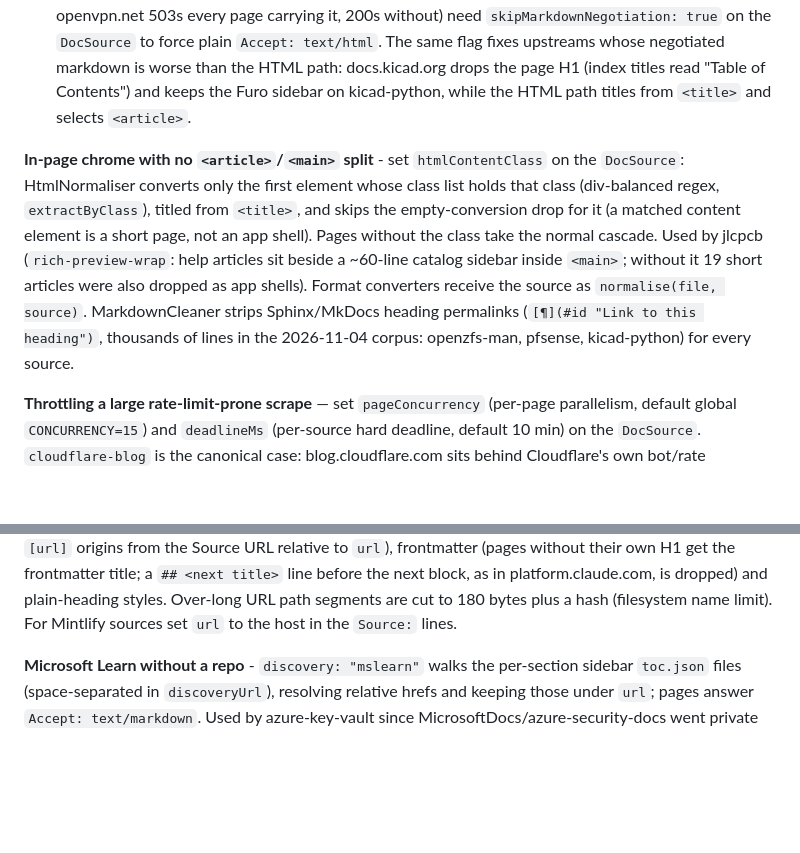
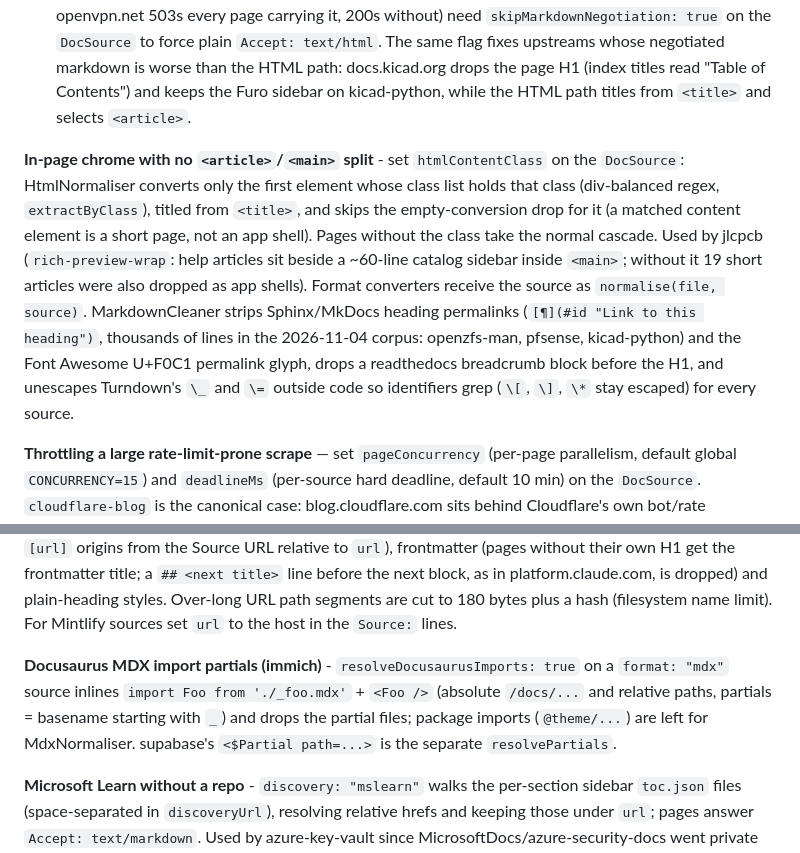
Before and after one commit to erfianugrah/docs-ssh, a Markdown page: AGENTS.md, 2 parts joined by grey strips. Rendered like a GitHub page; blank space fills up the shorter version.

Commit message:
docs(AGENTS): learn.microsoft.com origins, cleaner rules, rhel9 Wayback captures, Docusaurus partials

```diff
--- a/AGENTS.md
+++ b/AGENTS.md
@@ -129,7 +129,7 @@ Add a `new DocSource({...})` to `src/application/sources.ts`. Pick a discovery m
 4. **`type: "http"` + `discovery: "openapi"` / `"openapi-dir"`** — for API specs. Converted to per-tag markdown by `openapi-converter.ts`.
 5. **Other discovery methods** (`sitemap`, `toc`, `llms-txt`, `llms-index`, `rss`, `mediawiki`) — last resort. These all run page-by-page HTML scraping; brittle to upstream JS-rendering, format changes, missing pages. **HttpIngestor opportunistically sends `Accept: text/markdown, text/html;q=0.9` per the acceptmarkdown.com spec**; upstreams running Cloudflare's "Markdown for Agents" or supporting RFC 7763 content negotiation return clean markdown directly (verified live: cloudflare/cloudflare-blog/cloudflare-changelog/turborepo/prisma/resend/vercel-blog/ansible/patroni), bypassing Turndown via `DocFile.preNormalised`. Origins that don't support it return HTML normally - no behaviour change. Exception: origins whose WAF hard-rejects the markdown Accept header (verified: openvpn.net 503s every page carrying it, 200s without) need `skipMarkdownNegotiation: true` on the `DocSource` to force plain `Accept: text/html`. The same flag fixes upstreams whose negotiated markdown is worse than the HTML path: docs.kicad.org drops the page H1 (index titles read "Table of Contents") and keeps the Furo sidebar on kicad-python, while the HTML path titles from `<title>` and selects `<article>`.
 
-**In-page chrome with no `<article>`/`<main>` split** - set `htmlContentClass` on the `DocSource`: HtmlNormaliser converts only the first element whose class list holds that class (div-balanced regex, `extractByClass`), titled from `<title>`, and skips the empty-conversion drop for it (a matched content element is a short page, not an app shell). Pages without the class take the normal cascade. Used by jlcpcb (`rich-preview-wrap`: help articles sit beside a ~60-line catalog sidebar inside `<main>`; without it 19 short articles were also dropped as app shells). Format converters receive the source as `normalise(file, source)`. MarkdownCleaner strips Sphinx/MkDocs heading permalinks (`[¶](#id "Link to this heading")`, thousands of lines in the 2026-11-04 corpus: openzfs-man, pfsense, kicad-python) for every source.
+**In-page chrome with no `<article>`/`<main>` split** - set `htmlContentClass` on the `DocSource`: HtmlNormaliser converts only the first element whose class list holds that class (div-balanced regex, `extractByClass`), titled from `<title>`, and skips the empty-conversion drop for it (a matched content element is a short page, not an app shell). Pages without the class take the normal cascade. Used by jlcpcb (`rich-preview-wrap`: help articles sit beside a ~60-line catalog sidebar inside `<main>`; without it 19 short articles were also dropped as app shells). Format converters receive the source as `normalise(file, source)`. MarkdownCleaner strips Sphinx/MkDocs heading permalinks (`[¶](#id "Link to this heading")`, thousands of lines in the 2026-11-04 corpus: openzfs-man, pfsense, kicad-python) and the Font Awesome U+F0C1 permalink glyph, drops a readthedocs breadcrumb block before the H1, and unescapes Turndown's `\_` and `\=` outside code so identifiers grep (`\[`, `\]`, `\*` stay escaped) for every source.
 
 **Throttling a large rate-limit-prone scrape** — set `pageConcurrency` (per-page parallelism, default global `CONCURRENCY=15`) and `deadlineMs` (per-source hard deadline, default 10 min) on the `DocSource`. `cloudflare-blog` is the canonical case: blog.cloudflare.com sits behind Cloudflare's own bot/rate management, so the 15-wide default burst trips throttling and collapses the source to **zero files** (which then blows the 10-min deadline and silently lands an empty source in the image, since a fresh CI fetch has no prior baseline for the regression-threshold check to catch). Throttling to `pageConcurrency: 4` + `deadlineMs: 2_400_000` (40 min) fetches all ~3500 posts with zero retries/429s in ~25 min. Verify a single source without a full ~30-min build via `DOCS_ONLY=cloudflare-blog DOCS_OUT_DIR=/tmp/x DOCS_MAX_AGE=0 pnpm fetch-docs`.
 
@@ -138,6 +138,8 @@ Add a `new DocSource({...})` to `src/application/sources.ts`. Pick a discovery m
 **rsync-only bulk mirrors (IETF RFCs)** - use `type: "rsync"` + `format: "txt"` with `url` set to the module spec (e.g. `rsync.rfc-editor.org::rfcs-text-only`). The RFC Editor retired its RFC-all tarball; rsync is the only sanctioned bulk channel and is incremental, so daily refresh transfers only new/changed files against the work-dir cache. `RsyncIngestor` syncs the module (with `-L` to materialise the module's symlinks); `TxtNormaliser` converts each `.txt` to fenced `.md` with an H1 parsed from the RFC header block (so build-index gets real title rows) plus the Abstract first paragraph as unfenced prose (feeds the search summary). Requires `rsync` in the Dockerfile fetcher stage. Limitation: ~1% of pre-1990 RFCs have freeform headers that defeat title extraction - they get a bare `# RFC <N>` heading and stay searchable by number.
 
 **llms-full formats**: `splitLlmsFull` auto-detects Vercel (`<page>` blocks), Mintlify (`# Title` + `Source: <url>` per page, optionally one blank line apart as on docs.openwebui.com: docs.fly.io, bunny.net, paradedb, claude-code, open-webui - split only on that pair so `#` comments in code stay put, paths and `[url]` origins from the Source URL relative to `url`), frontmatter (pages without their own H1 get the frontmatter title; a `## <next title>` line before the next block, as in platform.claude.com, is dropped) and plain-heading styles. Over-long URL path segments are cut to 180 bytes plus a hash (filesystem name limit). For Mintlify sources set `url` to the host in the `Source:` lines.
+
+**Docusaurus MDX import partials (immich)** - `resolveDocusaurusImports: true` on a `format: "mdx"` source inlines `import Foo from './_foo.mdx'` + `<Foo />` (absolute `/docs/...` and relative paths, partials = basename starting with `_`) and drops the partial files; package imports (`@theme/...`) are left for MdxNormaliser. supabase's `<$Partial path=...>` is the separate `resolvePartials`.
 
 **Microsoft Learn without a repo** - `discovery: "mslearn"` walks the per-section sidebar `toc.json` files (space-separated in `discoveryUrl`), resolving relative hrefs and keeping those under `url`; pages answer `Accept: text/markdown`. Used by azure-key-vault since MicrosoftDocs/azure-security-docs went private (2026-10).
 
```
Also changed, not shown: other parts of AGENTS.md (+2 -2 lines).
